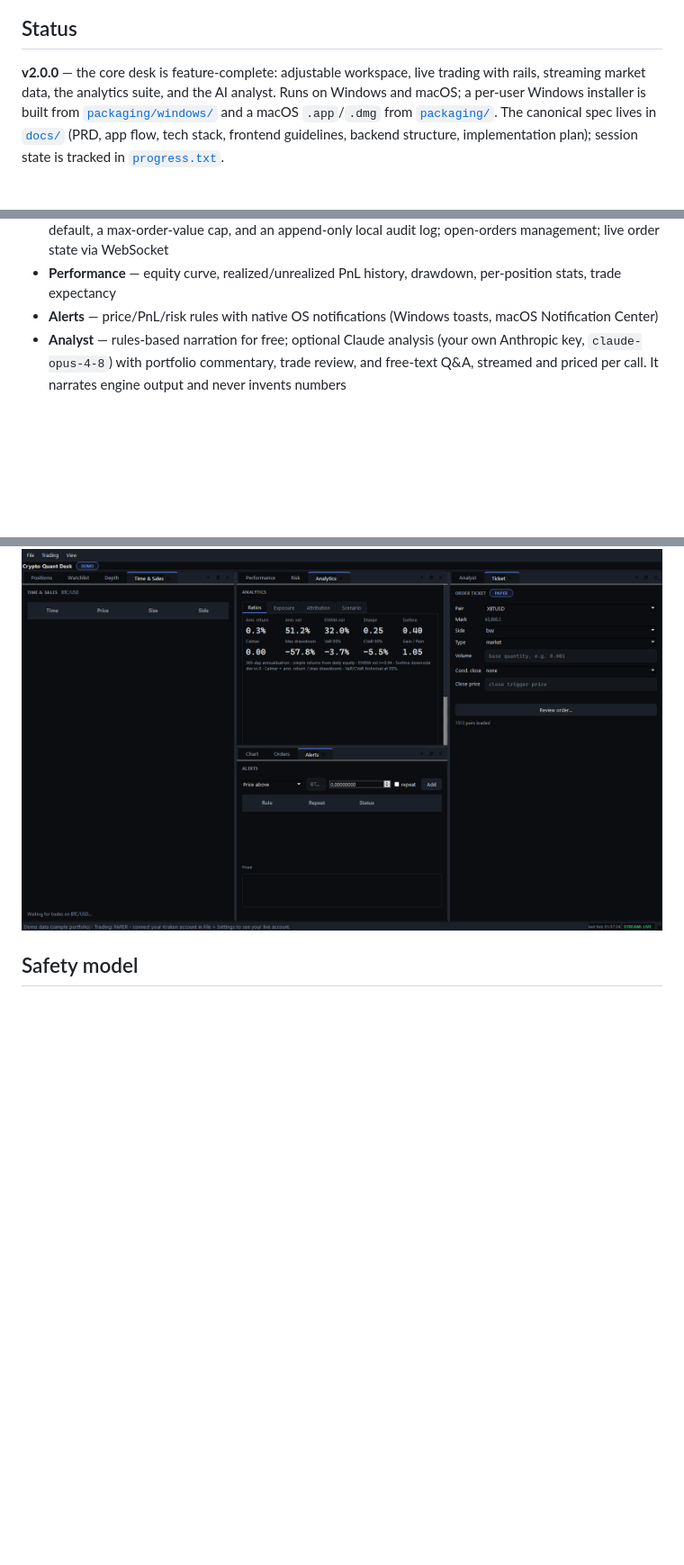
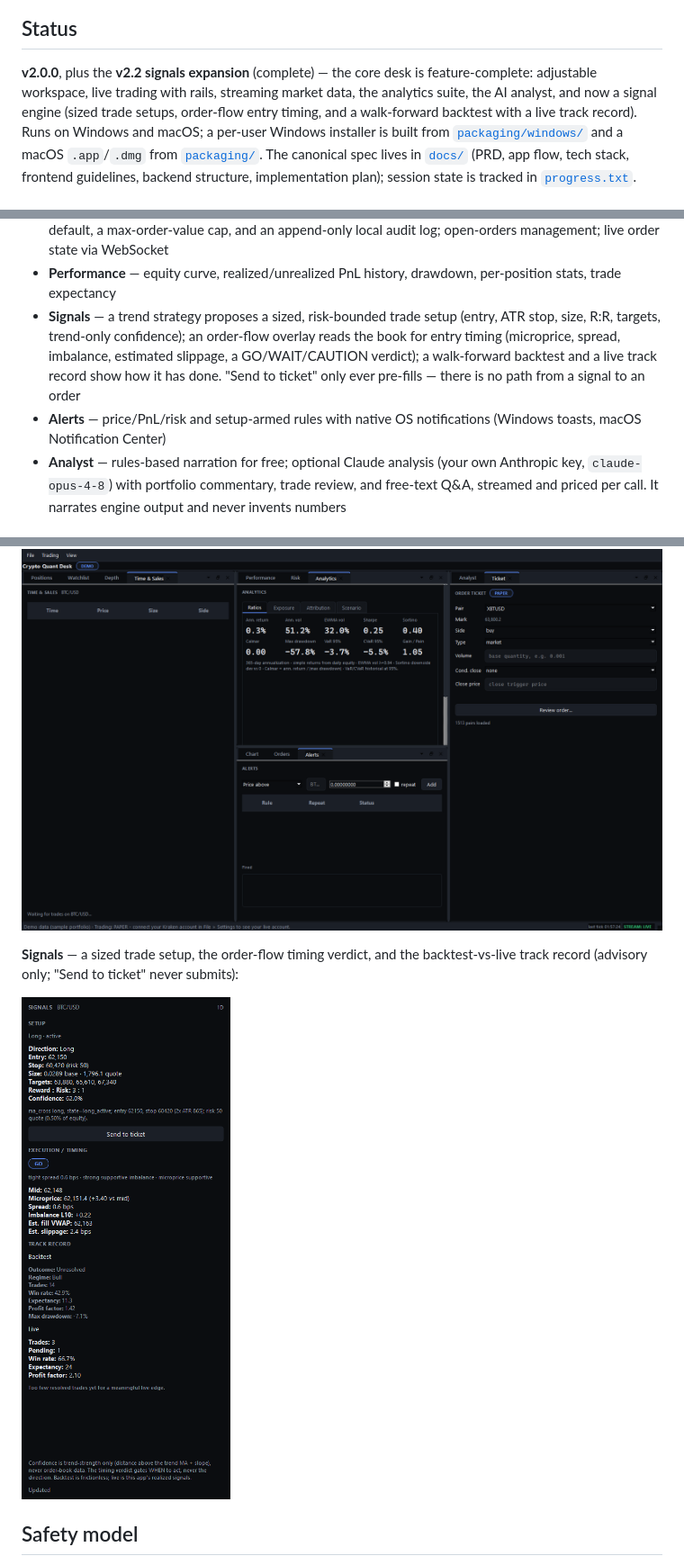
Before and after one commit to ccharafeddine/crypto-quant-desk, a Markdown page: README.md, 3 parts joined by grey strips. Shown at 90% size. Drawn GitHub-style; pictures changed too: docs/screenshots/signals.png (added); blank space fills up the shorter version.

Commit message:
Reflect the v2.2 signals expansion in the README, About, and screenshots
- README: intro + status now cover the signal engine (sized trade setups,
  order-flow entry timing, walk-forward backtest + live track record); a Signals
  feature bullet and a new Signals screenshot; alerts note the setup-armed rule;
  architecture lists the new engine modules + track record. Signals are advisory
  only ("Send to ticket" pre-fills, never submits).
- docs/screenshots/signals.png: crisp Signals-panel capture on demo data.
- docs/screenshots/capture.py: reusable, committed harness that regenerates the
  Signals shot (run on a real desktop, not the offscreen Qt platform).
- GitHub About (via gh): description mentions the signal engine; added topics
  technical-analysis, backtesting, order-flow, market-microstructure,
  trading-signals.

Co-Authored-By: Claude Opus 4.8 (1M context) <noreply@anthropic.com>

```diff
--- a/README.md
+++ b/README.md
@@ -16,9 +18,11 @@ macOS Keychain — not on disk).
 
 ## Status
 
-**v2.0.0** — the core desk is feature-complete: adjustable workspace, live
-trading with rails, streaming market data, the analytics suite, and the AI
-analyst. Runs on Windows and macOS; a per-user Windows installer is built from
+**v2.0.0**, plus the **v2.2 signals expansion** (complete) — the core desk is
+feature-complete: adjustable workspace, live trading with rails, streaming market
+data, the analytics suite, the AI analyst, and now a signal engine (sized trade
+setups, order-flow entry timing, and a walk-forward backtest with a live track
+record). Runs on Windows and macOS; a per-user Windows installer is built from
 [`packaging/windows/`](packaging/windows/) and a macOS `.app`/`.dmg` from
 [`packaging/`](packaging/). The canonical spec lives in
 [`docs/`](docs/) (PRD, app flow, tech stack, frontend guidelines, backend
@@ -47,8 +51,14 @@ structure, implementation plan); session state is tracked in
   WebSocket
 - **Performance** — equity curve, realized/unrealized PnL history, drawdown,
   per-position stats, trade expectancy
-- **Alerts** — price/PnL/risk rules with native OS notifications (Windows toasts,
-  macOS Notification Center)
+- **Signals** — a trend strategy proposes a sized, risk-bounded trade setup
+  (entry, ATR stop, size, R:R, targets, trend-only confidence); an order-flow
+  overlay reads the book for entry timing (microprice, spread, imbalance,
+  estimated slippage, a GO/WAIT/CAUTION verdict); a walk-forward backtest and a
+  live track record show how it has done. "Send to ticket" only ever pre-fills —
+  there is no path from a signal to an order
+- **Alerts** — price/PnL/risk and setup-armed rules with native OS notifications
+  (Windows toasts, macOS Notification Center)
 - **Analyst** — rules-based narration for free; optional Claude analysis (your
   own Anthropic key, `claude-opus-4-8`) with portfolio commentary, trade review,
   and free-text Q&A, streamed and priced per call. It narrates engine output and
@@ -65,6 +75,11 @@ The workspace ships three saved perspectives (all shown here on demo data).
 **Analysis** — full ratio panel, order ticket, and alerts:
 
 ![Analysis perspective](docs/screenshots/analysis.png)
+
+**Signals** — a sized trade setup, the order-flow timing verdict, and the
+backtest-vs-live track record (advisory only; "Send to ticket" never submits):
+
+![Signals panel](docs/screenshots/signals.png)
 
 ## Safety model
 
```
Also changed, not shown: other parts of README.md (+7 -4 lines), 1 other file.
